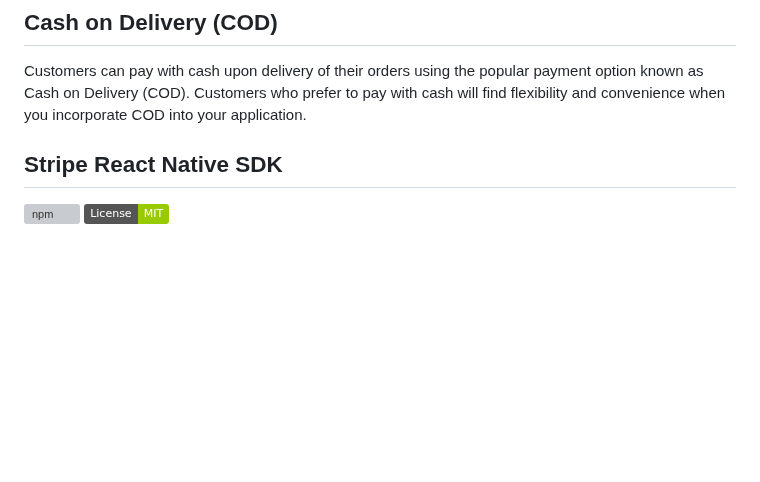
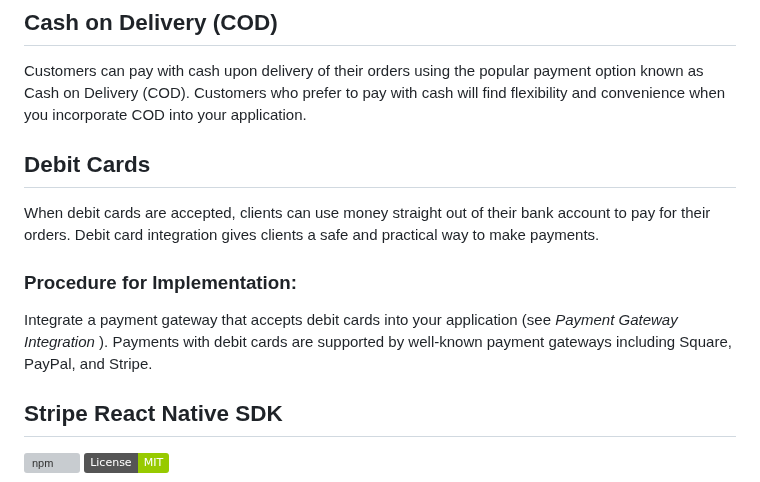
Before and after one commit to Udaykir02/GDP_Group-3, a Markdown page: Payments.md, the part around the change. Drawn GitHub-style; badges without logos; blank space fills up the shorter version; grey boxes are pictures that could not be loaded.

Commit message:
Uday Singamala- 02/26/24 - Group-03

```diff
--- a/Payments.md
+++ b/Payments.md
@@ -2,6 +2,11 @@
 
 ## Cash on Delivery (COD)
 Customers can pay with cash upon delivery of their orders using the popular payment option known as Cash on Delivery (COD). Customers who prefer to pay with cash will find flexibility and convenience when you incorporate COD into your application.
+
+## Debit Cards
+When debit cards are accepted, clients can use money straight out of their bank account to pay for their orders. Debit card integration gives clients a safe and practical way to make payments.
+### Procedure for Implementation:
+Integrate a payment gateway that accepts debit cards into your application (see *Payment Gateway Integration* ). Payments with debit cards are supported by well-known payment gateways including Square, PayPal, and Stripe.
 
 ## Stripe React Native SDK
 
```
